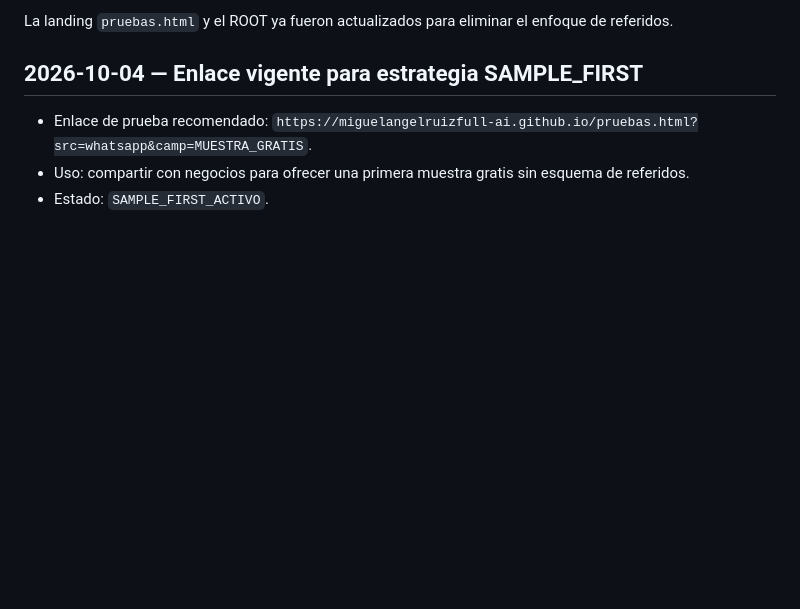
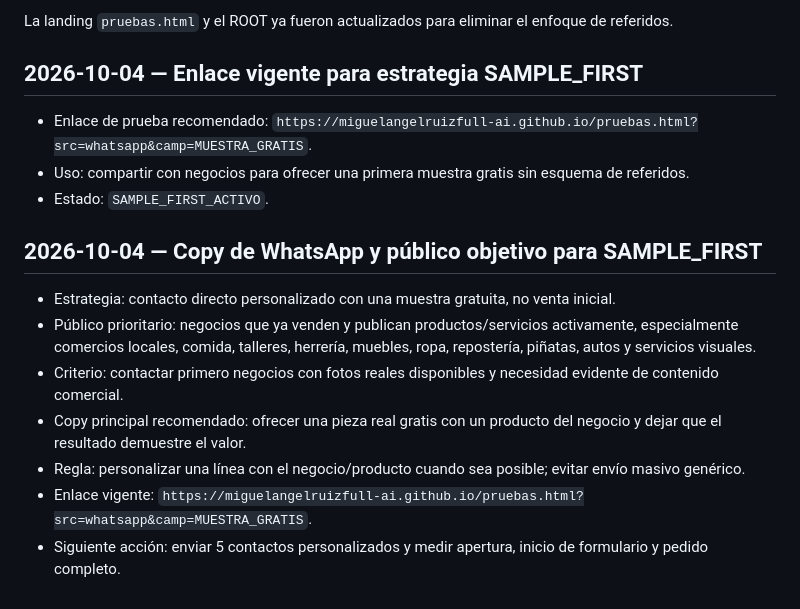
Before and after one commit to miguelangelruizfull-ai/miguelangelruizfull-ai.github.io, a Markdown page: docs/SEGUIMIENTO_PROYECTO.md, the part around the change. GitHub-like rendering; blank space fills up the shorter version.

Commit message:
Log WhatsApp outreach copy and target audience for sample-first

```diff
--- a/docs/SEGUIMIENTO_PROYECTO.md
+++ b/docs/SEGUIMIENTO_PROYECTO.md
@@ -294,3 +294,13 @@ La landing `pruebas.html` y el ROOT ya fueron actualizados para eliminar el enfo
 - Enlace de prueba recomendado: `https://miguelangelruizfull-ai.github.io/pruebas.html?src=whatsapp&camp=MUESTRA_GRATIS`.
 - Uso: compartir con negocios para ofrecer una primera muestra gratis sin esquema de referidos.
 - Estado: `SAMPLE_FIRST_ACTIVO`.
+
+
+## 2026-10-04 — Copy de WhatsApp y público objetivo para SAMPLE_FIRST
+- Estrategia: contacto directo personalizado con una muestra gratuita, no venta inicial.
+- Público prioritario: negocios que ya venden y publican productos/servicios activamente, especialmente comercios locales, comida, talleres, herrería, muebles, ropa, repostería, piñatas, autos y servicios visuales.
+- Criterio: contactar primero negocios con fotos reales disponibles y necesidad evidente de contenido comercial.
+- Copy principal recomendado: ofrecer una pieza real gratis con un producto del negocio y dejar que el resultado demuestre el valor.
+- Regla: personalizar una línea con el negocio/producto cuando sea posible; evitar envío masivo genérico.
+- Enlace vigente: `https://miguelangelruizfull-ai.github.io/pruebas.html?src=whatsapp&camp=MUESTRA_GRATIS`.
+- Siguiente acción: enviar 5 contactos personalizados y medir apertura, inicio de formulario y pedido completo.
```
